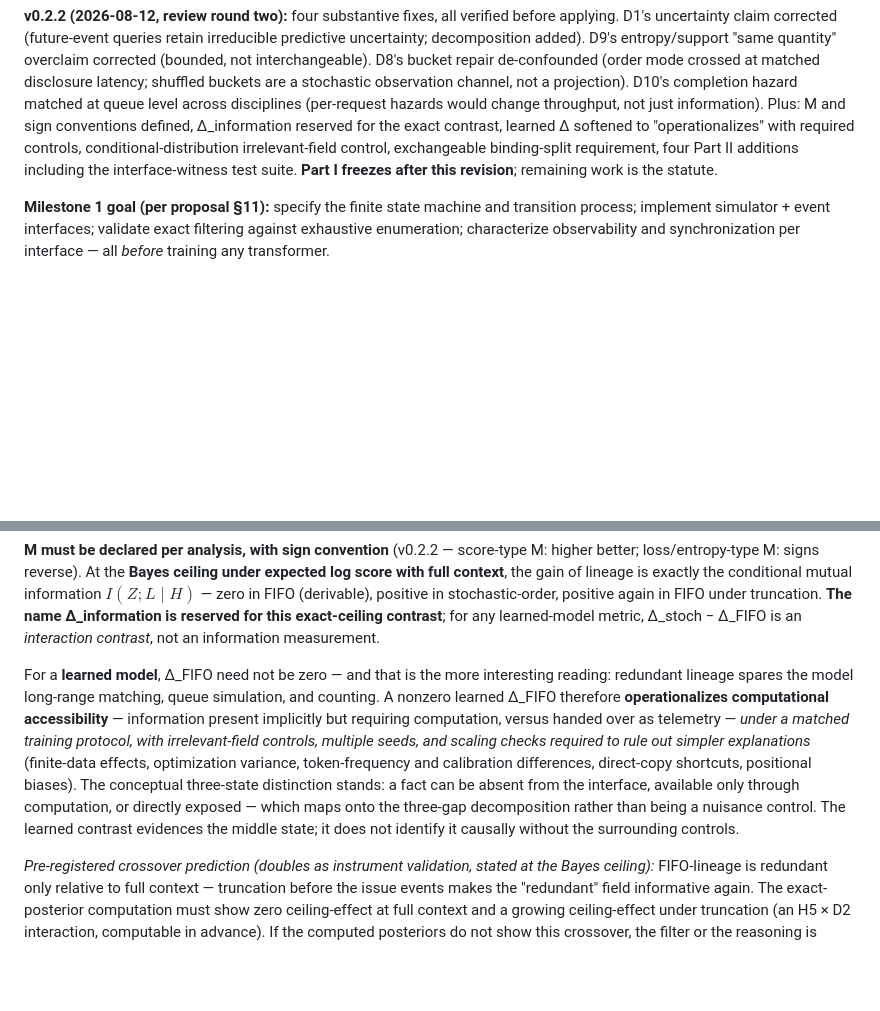
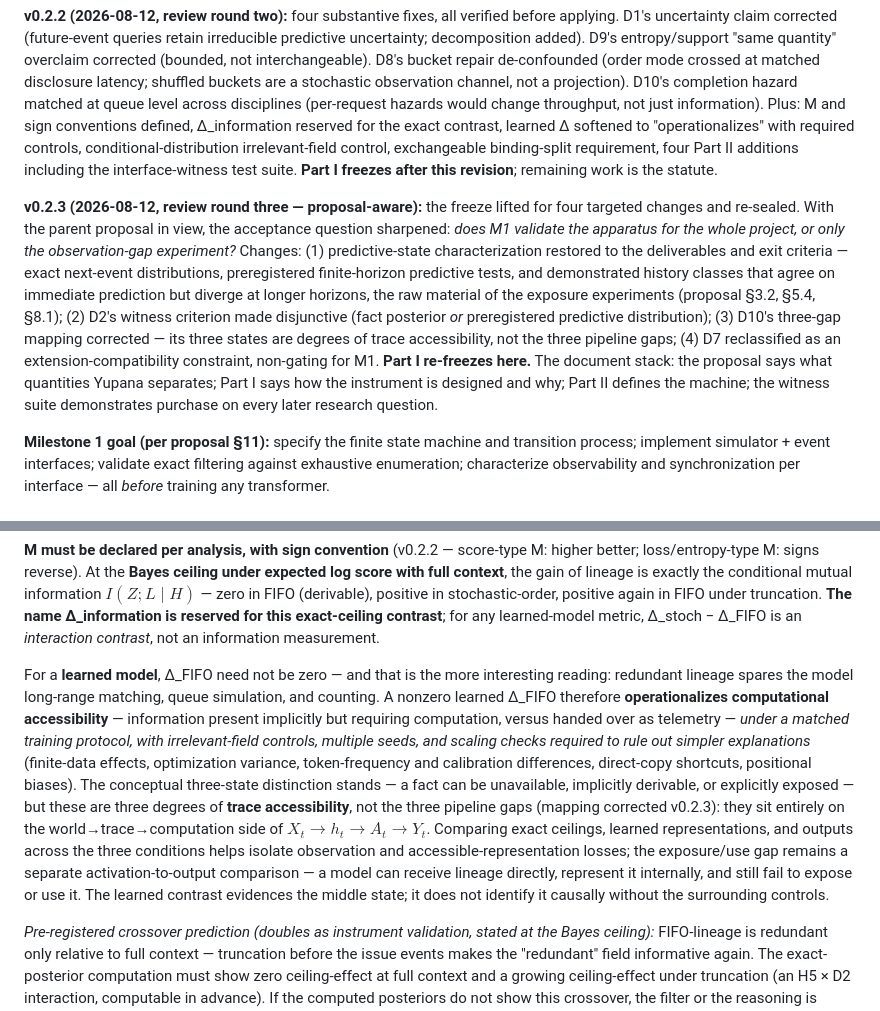
Before and after one commit to fsgeek/yupi, a Markdown page: docs/yupana-m1-spec-draft.md, 2 parts joined by grey strips. GitHub-like rendering; blank space fills up the shorter version.

```diff
--- a/docs/yupana-m1-spec-draft.md
+++ b/docs/yupana-m1-spec-draft.md
@@ -7,6 +7,8 @@
 **v0.2.1 (2026-08-12, same day):** cross-family adversarial review (ChatGPT, via Tony) applied. Two conceptual corrections: D8's ordering mechanism (the v0.2 TIME_CLASS-coarsening claim was wrong *a priori* — see the correction note there) and the C0 validation design (depth-1 cannot witness the D10 distinction; C0 is now a family). D10's contrasts reframed (computational accessibility, not token volume). Scoped refinements to D1, D3, D5, D6, D7, and a D4/D9 precedence rule. This document is Part I — design decisions and experimental commitments; Part II (normative formal semantics) is the v0.3 target, contents listed at the end. Verdict adopted from the review: the constitution is sound; the statute is unwritten.
 
 **v0.2.2 (2026-08-12, review round two):** four substantive fixes, all verified before applying. D1's uncertainty claim corrected (future-event queries retain irreducible predictive uncertainty; decomposition added). D9's entropy/support "same quantity" overclaim corrected (bounded, not interchangeable). D8's bucket repair de-confounded (order mode crossed at matched disclosure latency; shuffled buckets are a stochastic observation channel, not a projection). D10's completion hazard matched at queue level across disciplines (per-request hazards would change throughput, not just information). Plus: M and sign conventions defined, Δ_information reserved for the exact contrast, learned Δ softened to "operationalizes" with required controls, conditional-distribution irrelevant-field control, exchangeable binding-split requirement, four Part II additions including the interface-witness test suite. **Part I freezes after this revision**; remaining work is the statute.
+
+**v0.2.3 (2026-08-12, review round three — proposal-aware):** the freeze lifted for four targeted changes and re-sealed. With the parent proposal in view, the acceptance question sharpened: *does M1 validate the apparatus for the whole project, or only the observation-gap experiment?* Changes: (1) predictive-state characterization restored to the deliverables and exit criteria — exact next-event distributions, preregistered finite-horizon predictive tests, and demonstrated history classes that agree on immediate prediction but diverge at longer horizons, the raw material of the exposure experiments (proposal §3.2, §5.4, §8.1); (2) D2's witness criterion made disjunctive (fact posterior *or* preregistered predictive distribution); (3) D10's three-gap mapping corrected — its three states are degrees of trace accessibility, not the three pipeline gaps; (4) D7 reclassified as an extension-compatibility constraint, non-gating for M1. **Part I re-freezes here.** The document stack: the proposal says what quantities Yupana separates; Part I says how the instrument is designed and why; Part II defines the machine; the witness suite demonstrates purchase on every later research question.
 
 **Milestone 1 goal (per proposal §11):** specify the finite state machine and transition process; implement simulator + event interfaces; validate exact filtering against exhaustive enumeration; characterize observability and synchronization per interface — all *before* training any transformer.
 
@@ -124,7 +126,7 @@ Completion discipline is a two-valued world parameter sharing one state space (a
 
 **M must be declared per analysis, with sign convention** (v0.2.2 — score-type M: higher better; loss/entropy-type M: signs reverse). At the **Bayes ceiling under expected log score with full context**, the gain of lineage is exactly the conditional mutual information $I(Z; L \mid H)$ — zero in FIFO (derivable), positive in stochastic-order, positive again in FIFO under truncation. **The name Δ_information is reserved for this exact-ceiling contrast**; for any learned-model metric, Δ_stoch − Δ_FIFO is an *interaction contrast*, not an information measurement.
 
-For a **learned model**, Δ_FIFO need not be zero — and that is the more interesting reading: redundant lineage spares the model long-range matching, queue simulation, and counting. A nonzero learned Δ_FIFO therefore **operationalizes computational accessibility** — information present implicitly but requiring computation, versus handed over as telemetry — *under a matched training protocol, with irrelevant-field controls, multiple seeds, and scaling checks required to rule out simpler explanations* (finite-data effects, optimization variance, token-frequency and calibration differences, direct-copy shortcuts, positional biases). The conceptual three-state distinction stands: a fact can be absent from the interface, available only through computation, or directly exposed — which maps onto the three-gap decomposition rather than being a nuisance control. The learned contrast evidences the middle state; it does not identify it causally without the surrounding controls.
+For a **learned model**, Δ_FIFO need not be zero — and that is the more interesting reading: redundant lineage spares the model long-range matching, queue simulation, and counting. A nonzero learned Δ_FIFO therefore **operationalizes computational accessibility** — information present implicitly but requiring computation, versus handed over as telemetry — *under a matched training protocol, with irrelevant-field controls, multiple seeds, and scaling checks required to rule out simpler explanations* (finite-data effects, optimization variance, token-frequency and calibration differences, direct-copy shortcuts, positional biases). The conceptual three-state distinction stands — a fact can be unavailable, implicitly derivable, or explicitly exposed — but these are three degrees of **trace accessibility**, not the three pipeline gaps (mapping corrected v0.2.3): they sit entirely on the world→trace→computation side of $X_t \to h_t \to A_t \to Y_t$. Comparing exact ceilings, learned representations, and outputs across the three conditions helps isolate observation and accessible-representation losses; the exposure/use gap remains a separate activation-to-output comparison — a model can receive lineage directly, represent it internally, and still fail to expose or use it. The learned contrast evidences the middle state; it does not identify it causally without the surrounding controls.
 
 *Pre-registered crossover prediction (doubles as instrument validation, stated at the Bayes ceiling):* FIFO-lineage is redundant only relative to full context — truncation before the issue events makes the "redundant" field informative again. The exact-posterior computation must show zero ceiling-effect at full context and a growing ceiling-effect under truncation (an H5 × D2 interaction, computable in advance). If the computed posteriors do not show this crossover, the filter or the reasoning is wrong. The learned model's Δ_FIFO across the same truncation sweep then decomposes into the ceiling term plus the computational-accessibility term.
 
```
Also changed, not shown: other parts of docs/yupana-m1-spec-draft.md (+6 -5 lines).
